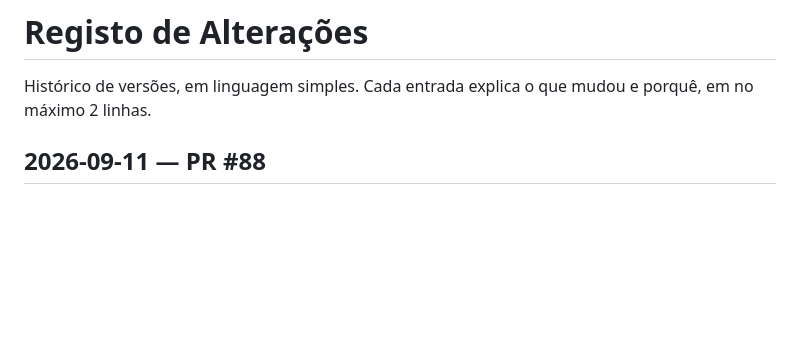
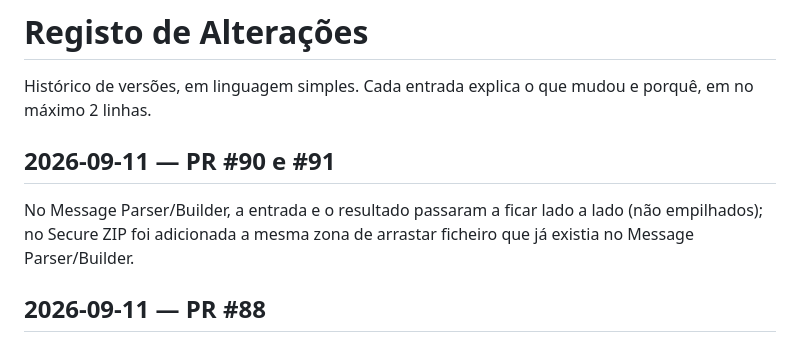
Before and after one commit to cavacofml-alt/aviation-Ops-toolkit, a Markdown page: CHANGELOG.md, the part around the change. Drawn GitHub-style; blank space fills up the shorter version.

Commit message:
Log PR #90 and #91 in CHANGELOG.md (#92)
Claude-Session: https://claude.ai/code/session_015rP8VqYRc2zR956tEmejdg

Co-authored-by: Claude <noreply@anthropic.com>

```diff
--- a/CHANGELOG.md
+++ b/CHANGELOG.md
@@ -1,6 +1,9 @@
 # Registo de Alterações
 
 Histórico de versões, em linguagem simples. Cada entrada explica o que mudou e porquê, em no máximo 2 linhas.
+
+## 2026-09-11 — PR #90 e #91
+No Message Parser/Builder, a entrada e o resultado passaram a ficar lado a lado (não empilhados); no Secure ZIP foi adicionada a mesma zona de arrastar ficheiro que já existia no Message Parser/Builder.
 
 ## 2026-09-11 — PR #88
 Corrigido um bug grave no Parse PRL: passageiros sem localizador (`.L/`) na linha desapareciam por completo do resultado e do CSV exportado, em vez de aparecerem só sem essa coluna preenchida.
```
